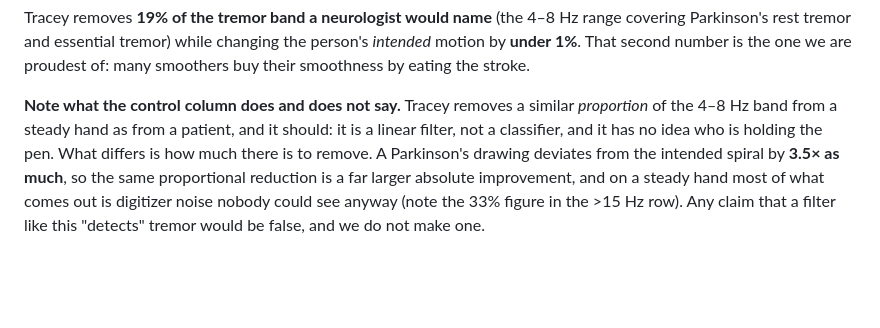
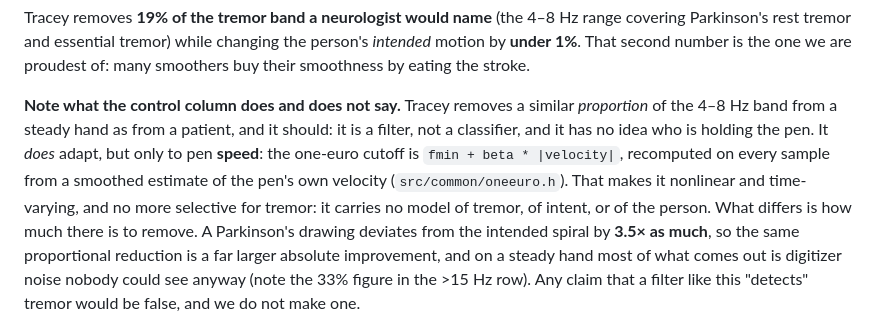
Before and after one commit to kennito2035/tracey, a Markdown page: VALIDATION.md, the part around the change. Rendered like a GitHub page; blank space fills up the shorter version.

Commit message:
Correct a wrong claim: the one-euro filter is not linear
VALIDATION.md said Tracey removes a similar proportion of the 4-8 Hz band from
anyone because it is "a linear filter, not a classifier". The conclusion is right
and the reason given was wrong.

The one-euro cutoff is fmin + beta * |velocity|, recomputed on every sample from
a smoothed derivative of the input (src/common/oneeuro.h). The smoothing
coefficient therefore depends on the signal, superposition fails, and the filter
is nonlinear and time-varying.

The argument never needed linearity. What makes the filter unselective is that it
carries no model of tremor, of intent, or of the person, and that is what the
paragraph now says. It also states that the filter DOES adapt, to pen speed,
because leaving that out invites the opposite error: a reader who knows the
one-euro filter is adaptive could reasonably assume the adaptation is aimed at
tremor. It is aimed at speed, and being nonlinear does not make it selective.

Caught by a reader who knew the filter better than the sentence did.

Co-Authored-By: Julian Vincent Bañez <julianbanez22@gmail.com>

```diff
--- a/VALIDATION.md
+++ b/VALIDATION.md
@@ -51,8 +51,12 @@ Parkinson's rest tremor and essential tremor) while changing the person's *inten
 by eating the stroke.
 
 **Note what the control column does and does not say.** Tracey removes a similar *proportion* of the
-4–8 Hz band from a steady hand as from a patient, and it should: it is a linear filter, not a
-classifier, and it has no idea who is holding the pen. What differs is how much there is to remove.
+4–8 Hz band from a steady hand as from a patient, and it should: it is a filter, not a classifier,
+and it has no idea who is holding the pen. It *does* adapt, but only to pen **speed**: the one-euro
+cutoff is `fmin + beta * |velocity|`, recomputed on every sample from a smoothed estimate of the
+pen's own velocity (`src/common/oneeuro.h`). That makes it nonlinear and time-varying, and no more
+selective for tremor: it carries no model of tremor, of intent, or of the person.
+What differs is how much there is to remove.
 A Parkinson's drawing deviates from the intended spiral by **3.5× as much**, so the same proportional
 reduction is a far larger absolute improvement, and on a steady hand most of what comes out is
 digitizer noise nobody could see anyway (note the 33% figure in the >15 Hz row). Any claim that a
```
